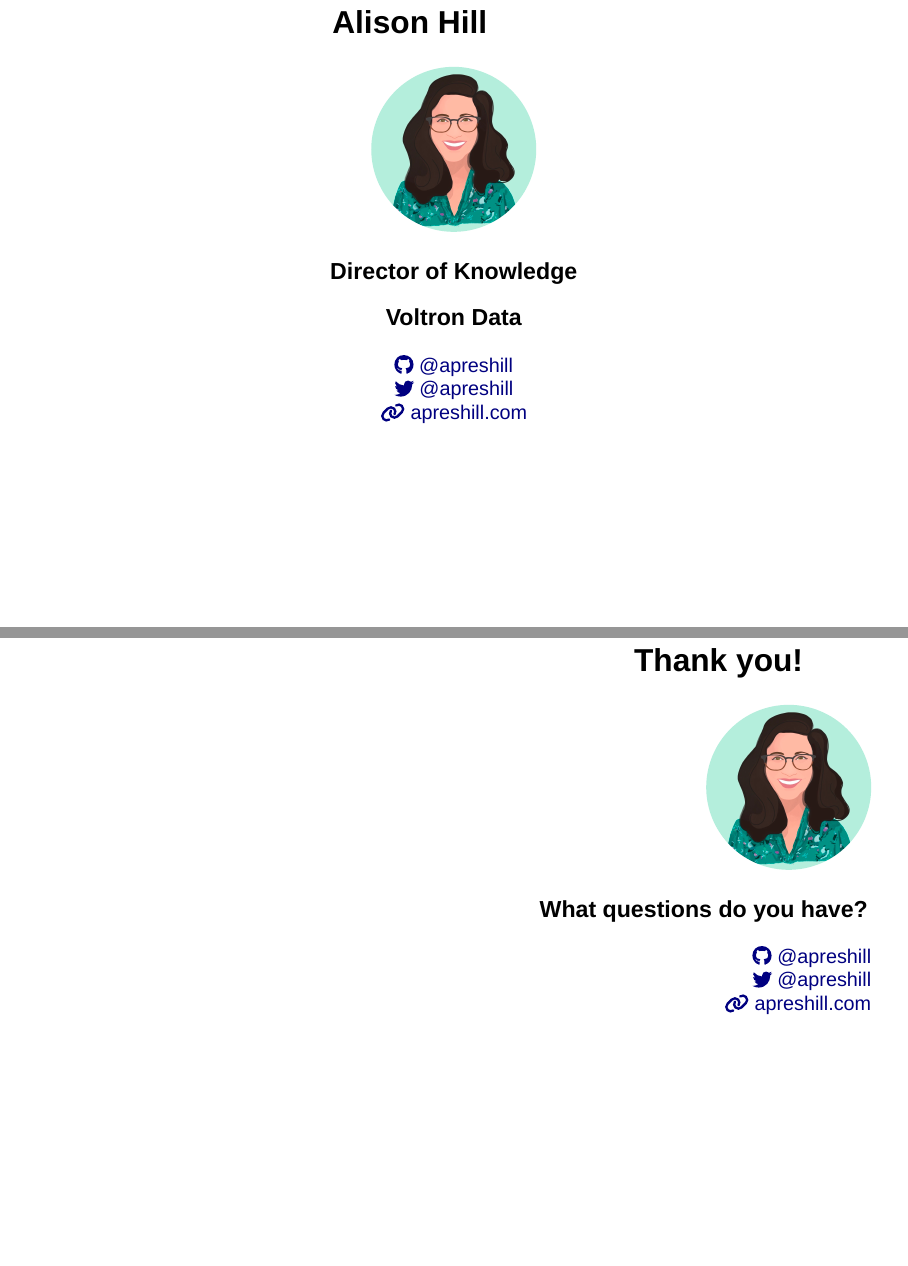
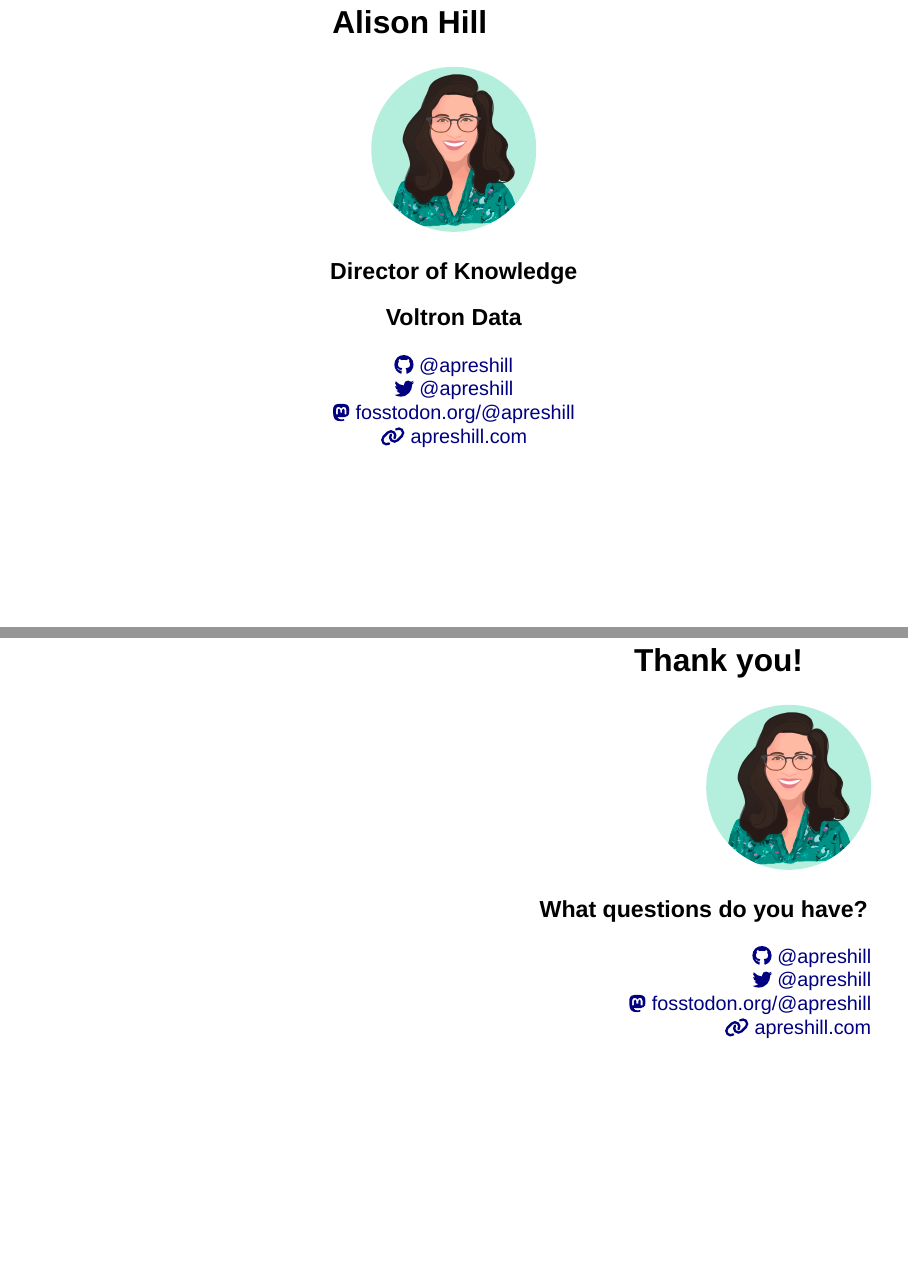
Before and after one commit to apreshill/happiest-notebooks-on-earth, a Quarto document (index.qmd): pages 3 and 39 of 39, joined at a grey line. Rendered offline with R 4.5, knitr and Pandoc in place of Quarto, with nearby package versions; drawn as Slidy slides in place of the format the file asks for.

Commit message:
add mastodon handles

```diff
--- a/index.qmd
+++ b/index.qmd
@@ -33,6 +33,7 @@ Hello.
 
 [`r fontawesome::fa("github")` \@apreshill](https://github.com/apreshill)\
 [`r fontawesome::fa("twitter")` \@apreshill](https://twitter.com/apreshill)\
+[`r fontawesome::fa("mastodon")` fosstodon.org/\@apreshill](https://fosstodon.org/@apreshill)\
 [`r fontawesome::fa("link")` apreshill.com](https://www.apreshill.com)
 :::
 
@@ -589,5 +590,6 @@ Notebook users should be able to follow all four of these key principles with to
 
 [`r fontawesome::fa("github")` \@apreshill](https://github.com/apreshill)\
 [`r fontawesome::fa("twitter")` \@apreshill](https://twitter.com/apreshill)\
+[`r fontawesome::fa("mastodon")` fosstodon.org/\@apreshill](https://fosstodon.org/@apreshill)\
 [`r fontawesome::fa("link")` apreshill.com](https://www.apreshill.com)
 :::
```
Also changed, not shown: docs/search.json, 1 other file.
